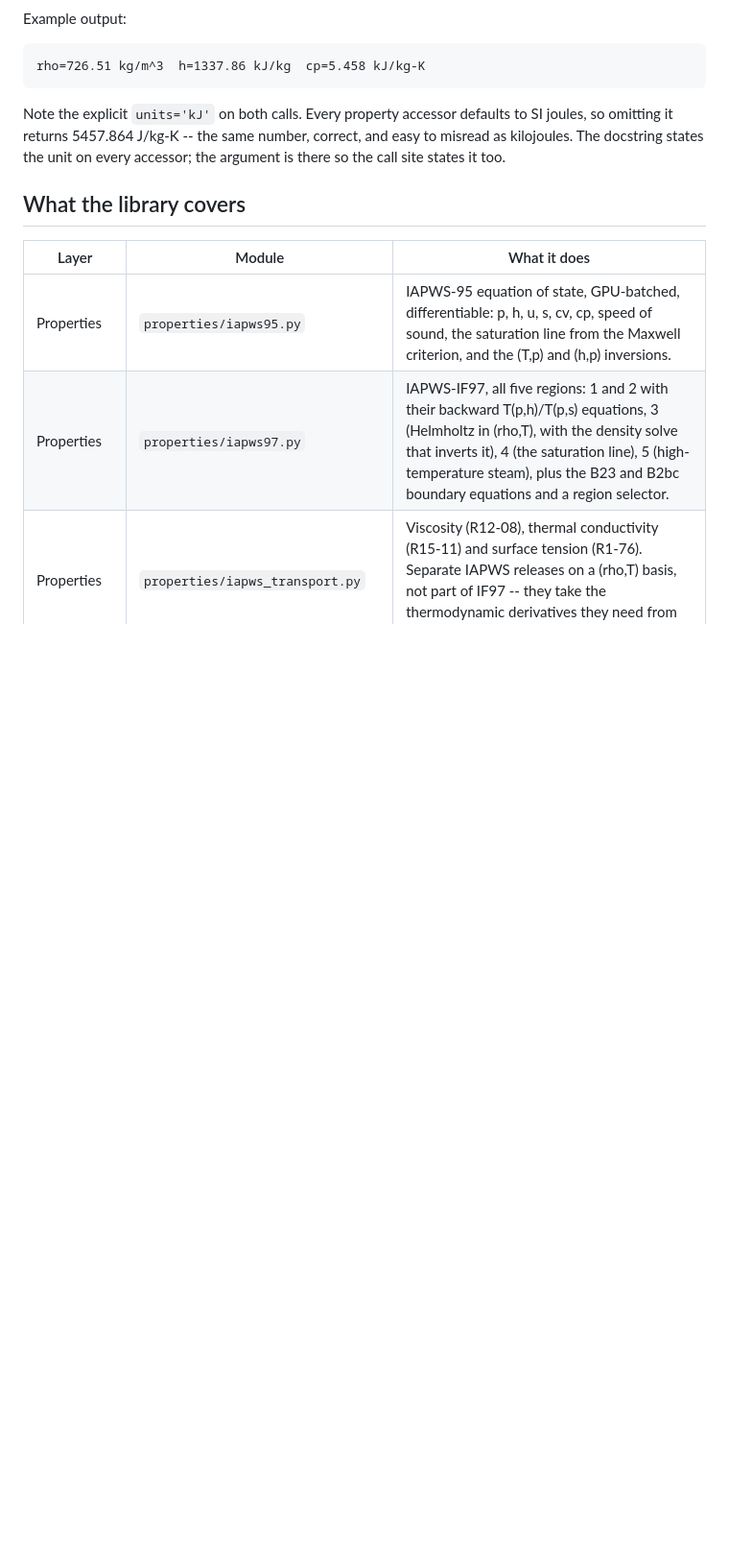
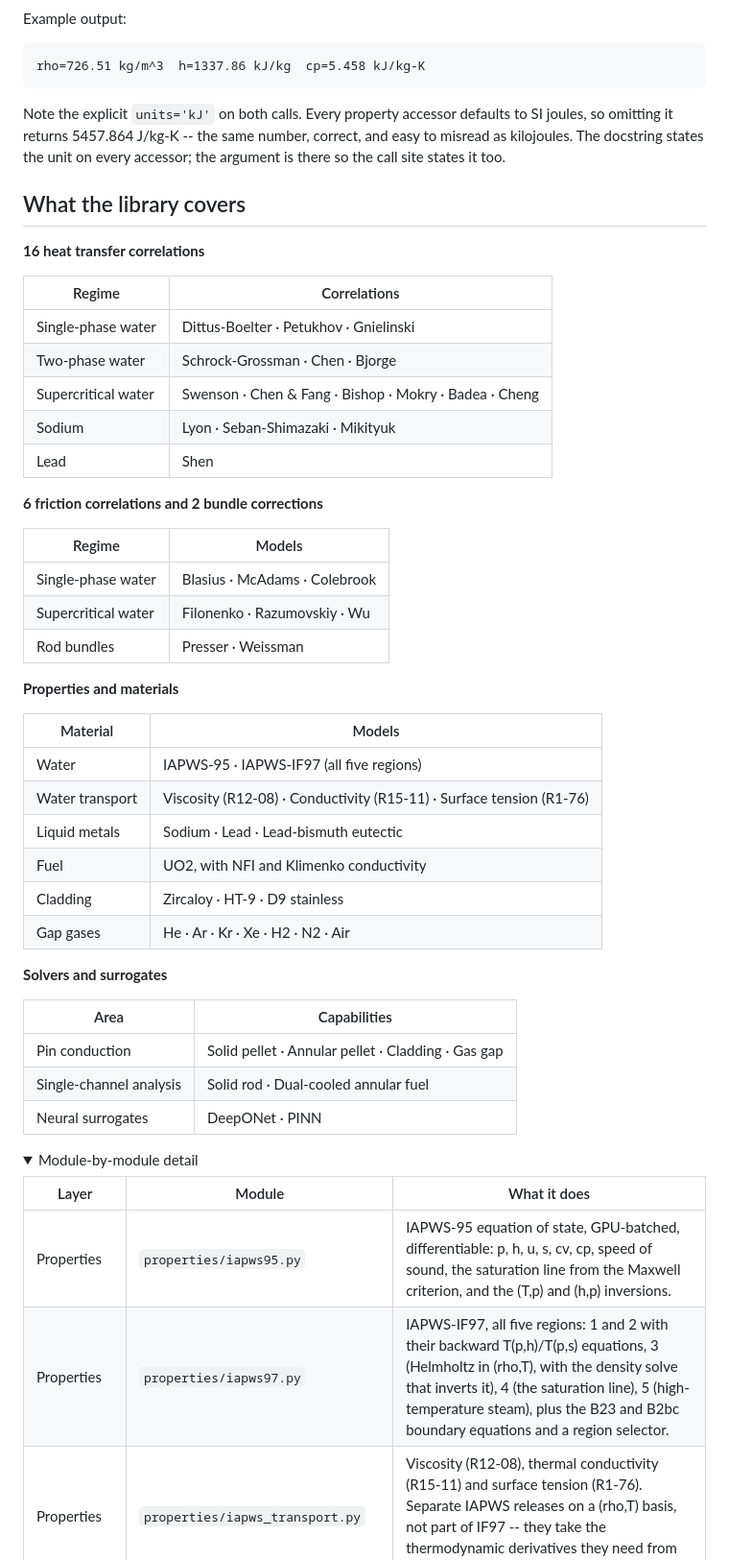
Before and after one commit to Elliott-TH/PINTHAC, a Markdown page: README.md, the part around one of its changes. Shown at 96% size. GitHub-like rendering; folded sections open; blank space fills up the shorter version.

Commit message:
Making some updates

```diff
--- a/README.md
+++ b/README.md
@@ -63,6 +70,46 @@ there so the call site states it too.
 
 ## What the library covers
 
+**16 heat transfer correlations**
+
+| Regime | Correlations |
+|---|---|
+| Single-phase water | Dittus-Boelter · Petukhov · Gnielinski |
+| Two-phase water | Schrock-Grossman · Chen · Bjorge |
+| Supercritical water | Swenson · Chen & Fang · Bishop · Mokry · Badea · Cheng |
+| Sodium | Lyon · Seban-Shimazaki · Mikityuk |
+| Lead | Shen |
+
+**6 friction correlations and 2 bundle corrections**
+
+| Regime | Models |
+|---|---|
+| Single-phase water | Blasius · McAdams · Colebrook |
+| Supercritical water | Filonenko · Razumovskiy · Wu |
+| Rod bundles | Presser · Weissman |
+
+**Properties and materials**
+
+| Material | Models |
+|---|---|
+| Water | IAPWS-95 · IAPWS-IF97 (all five regions) |
+| Water transport | Viscosity (R12-08) · Conductivity (R15-11) · Surface tension (R1-76) |
+| Liquid metals | Sodium · Lead · Lead-bismuth eutectic |
+| Fuel | UO2, with NFI and Klimenko conductivity |
+| Cladding | Zircaloy · HT-9 · D9 stainless |
+| Gap gases | He · Ar · Kr · Xe · H2 · N2 · Air |
+
+**Solvers and surrogates**
+
+| Area | Capabilities |
+|---|---|
+| Pin conduction | Solid pellet · Annular pellet · Cladding · Gas gap |
+| Single-channel analysis | Solid rod · Dual-cooled annular fuel |
+| Neural surrogates | DeepONet · PINN |
+
+<details>
+<summary>Module-by-module detail</summary>
+
 | Layer | Module | What it does |
 |---|---|---|
 | Properties | `properties/iapws95.py` | IAPWS-95 equation of state, GPU-batched, differentiable: p, h, u, s, cv, cp, speed of sound, the saturation line from the Maxwell criterion, and the (T,p) and (h,p) inversions. |
```
Also changed, not shown: other parts of README.md (+12 -6 lines).
